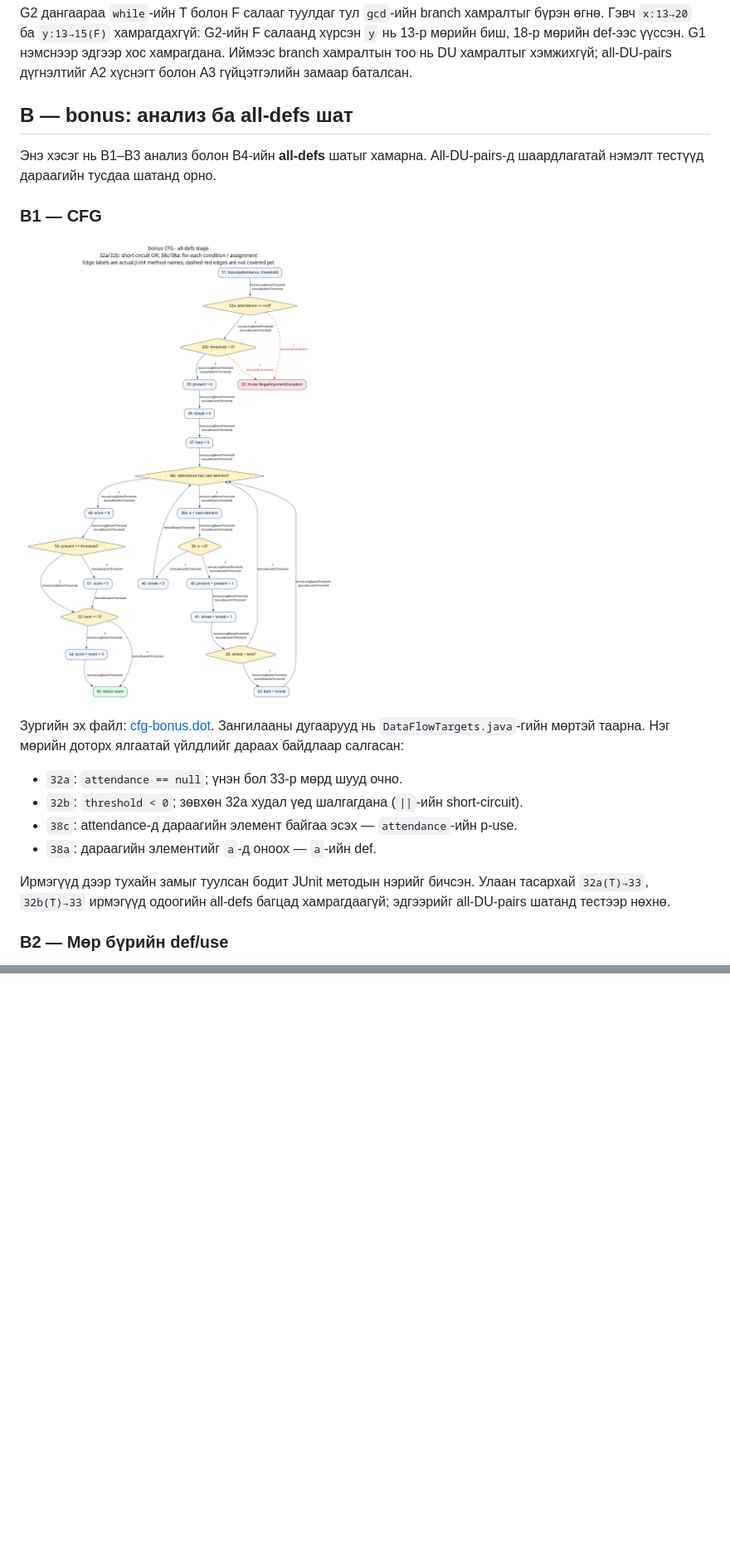
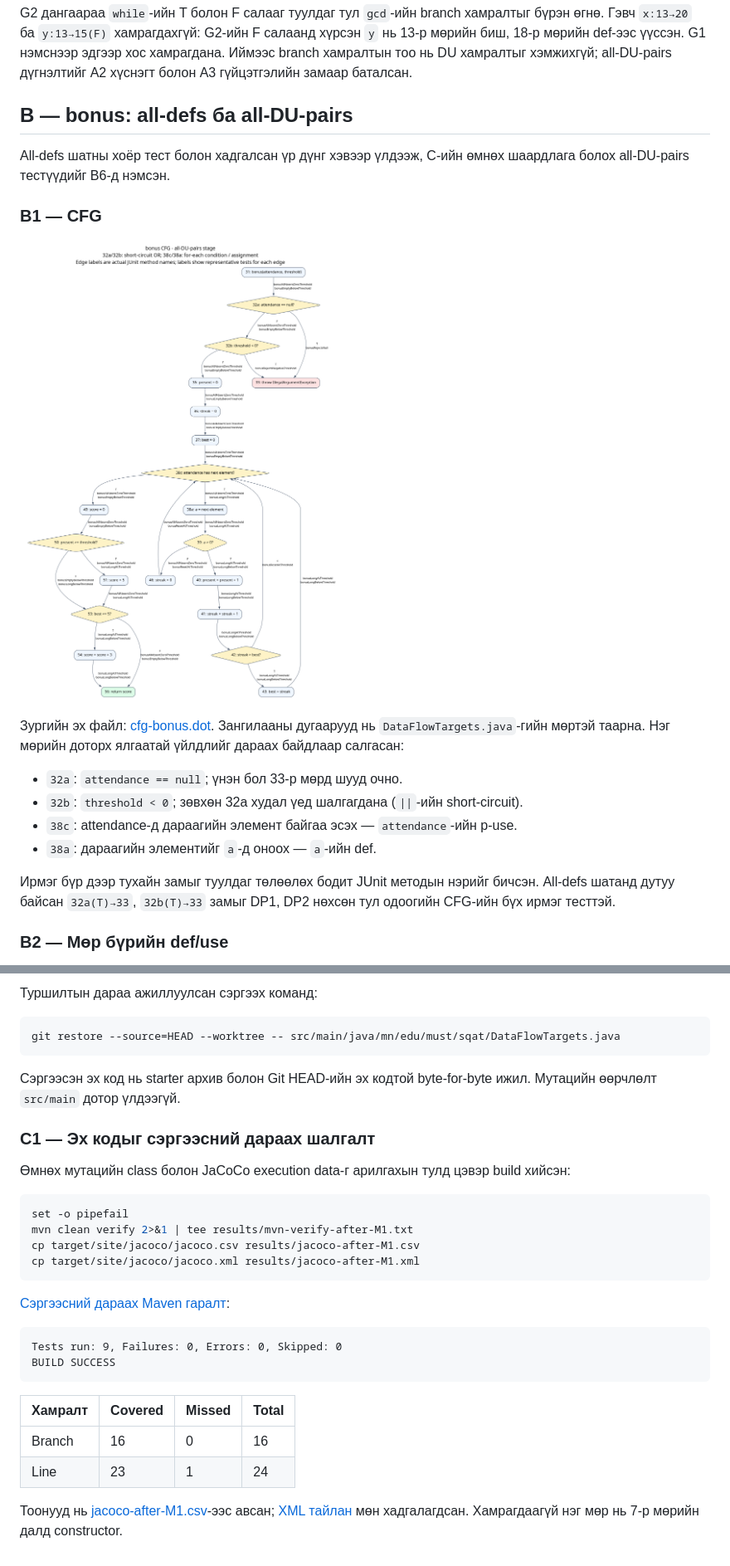
Before and after one commit to Tontoosh/phchanarlab10, a Markdown page: README.md, 2 parts joined by grey strips. Shown at 83% size. GitHub-like rendering; pictures changed too: cfg-bonus.png; blank space fills up the shorter version.

````diff
--- a/README.md
+++ b/README.md
@@ -145,10 +145,10 @@ G2-ийн F салаанд хүрсэн `y` нь 13-р мөрийн биш, 18-
 нь DU хамралтыг хэмжихгүй; all-DU-pairs дүгнэлтийг A2 хүснэгт болон A3
 гүйцэтгэлийн замаар баталсан.
 
-## B — bonus: анализ ба all-defs шат
+## B — bonus: all-defs ба all-DU-pairs
 
-Энэ хэсэг нь B1–B3 анализ болон B4-ийн **all-defs** шатыг хамарна.
-All-DU-pairs-д шаардлагатай нэмэлт тестүүд дараагийн тусдаа шатанд орно.
+All-defs шатны хоёр тест болон хадгалсан үр дүнг хэвээр үлдээж, C-ийн
+өмнөх шаардлага болох all-DU-pairs тестүүдийг B6-д нэмсэн.
 
 ### B1 — CFG
 
@@ -163,9 +163,9 @@ All-DU-pairs-д шаардлагатай нэмэлт тестүүд дараа
 - `38c`: attendance-д дараагийн элемент байгаа эсэх — `attendance`-ийн p-use.
 - `38a`: дараагийн элементийг `a`-д оноох — `a`-ийн def.
 
-Ирмэгүүд дээр тухайн замыг туулсан бодит JUnit методын нэрийг бичсэн.
-Улаан тасархай `32a(T)→33`, `32b(T)→33` ирмэгүүд одоогийн all-defs
-багцад хамрагдаагүй; эдгээрийг all-DU-pairs шатанд тестээр нөхнө.
+Ирмэг бүр дээр тухайн замыг туулдаг төлөөлөх бодит JUnit методын нэрийг
+бичсэн. All-defs шатанд дутуу байсан `32a(T)→33`, `32b(T)→33` замыг
+DP1, DP2 нөхсөн тул одоогийн CFG-ийн бүх ирмэг тесттэй.
 
 ### B2 — Мөр бүрийн def/use
 
@@ -364,0 +434,36 @@ all-DU-pairs тестүүд болон эцсийн хамралтын үр дү
+Туршилтын дараа ажиллуулсан сэргээх команд:
+
+```bash
+git restore --source=HEAD --worktree -- src/main/java/mn/edu/must/sqat/DataFlowTargets.java
+```
+
+Сэргээсэн эх код нь starter архив болон Git HEAD-ийн эх кодтой byte-for-byte
+ижил. Мутацийн өөрчлөлт `src/main` дотор үлдээгүй.
+
+### C1 — Эх кодыг сэргээсний дараах шалгалт
+
+Өмнөх мутацийн class болон JaCoCo execution data-г арилгахын тулд цэвэр
+build хийсэн:
+
+```bash
+set -o pipefail
+mvn clean verify 2>&1 | tee results/mvn-verify-after-M1.txt
+cp target/site/jacoco/jacoco.csv results/jacoco-after-M1.csv
+cp target/site/jacoco/jacoco.xml results/jacoco-after-M1.xml
+```
+
+[Сэргээсний дараах Maven гаралт](results/mvn-verify-after-M1.txt):
+
+```text
+Tests run: 9, Failures: 0, Errors: 0, Skipped: 0
+BUILD SUCCESS
+```
+
+| Хамралт | Covered | Missed | Total |
+| --- | --- | --- | --- |
+| Branch | 16 | 0 | 16 |
+| Line | 23 | 1 | 24 |
+
+Тоонууд нь [jacoco-after-M1.csv](results/jacoco-after-M1.csv)-ээс авсан;
+[XML тайлан](results/jacoco-after-M1.xml) мөн хадгалагдсан. Хамрагдаагүй
+нэг мөр нь 7-р мөрийн далд constructor.
````
Also changed, not shown: other parts of README.md (+109 -40 lines), 12 other files.
